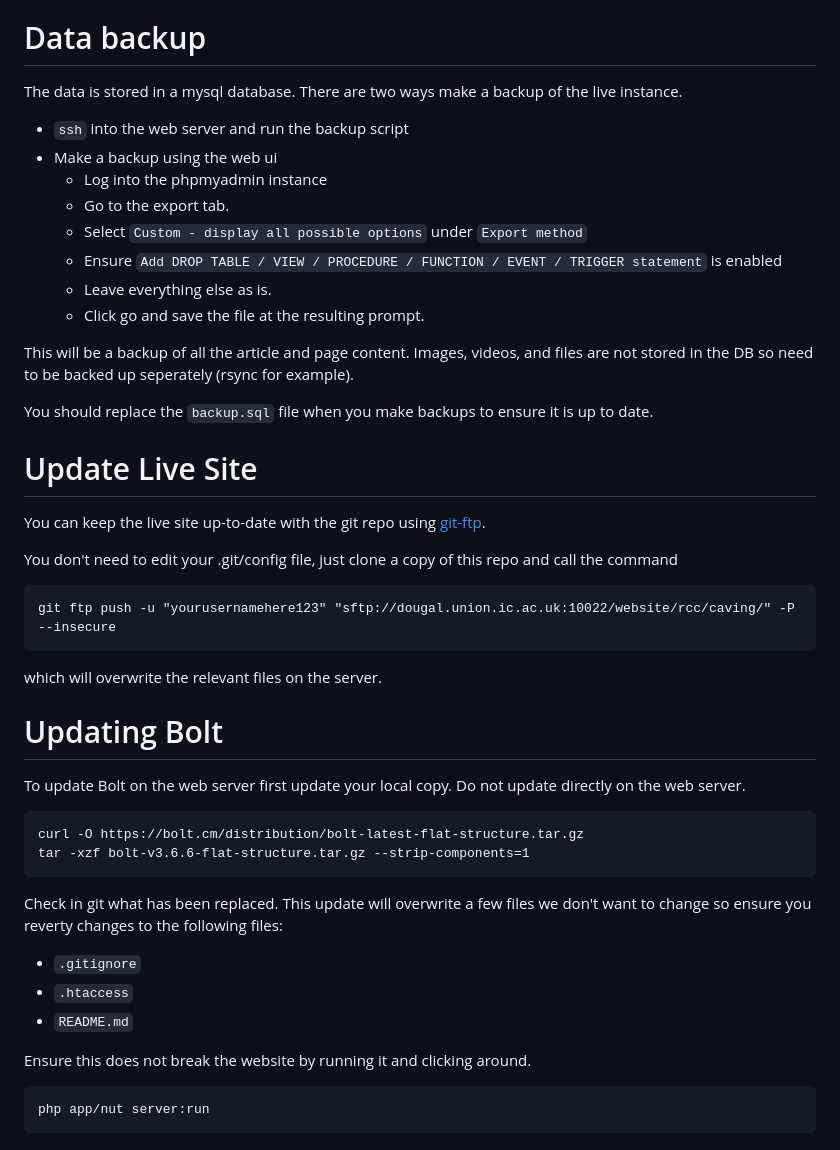
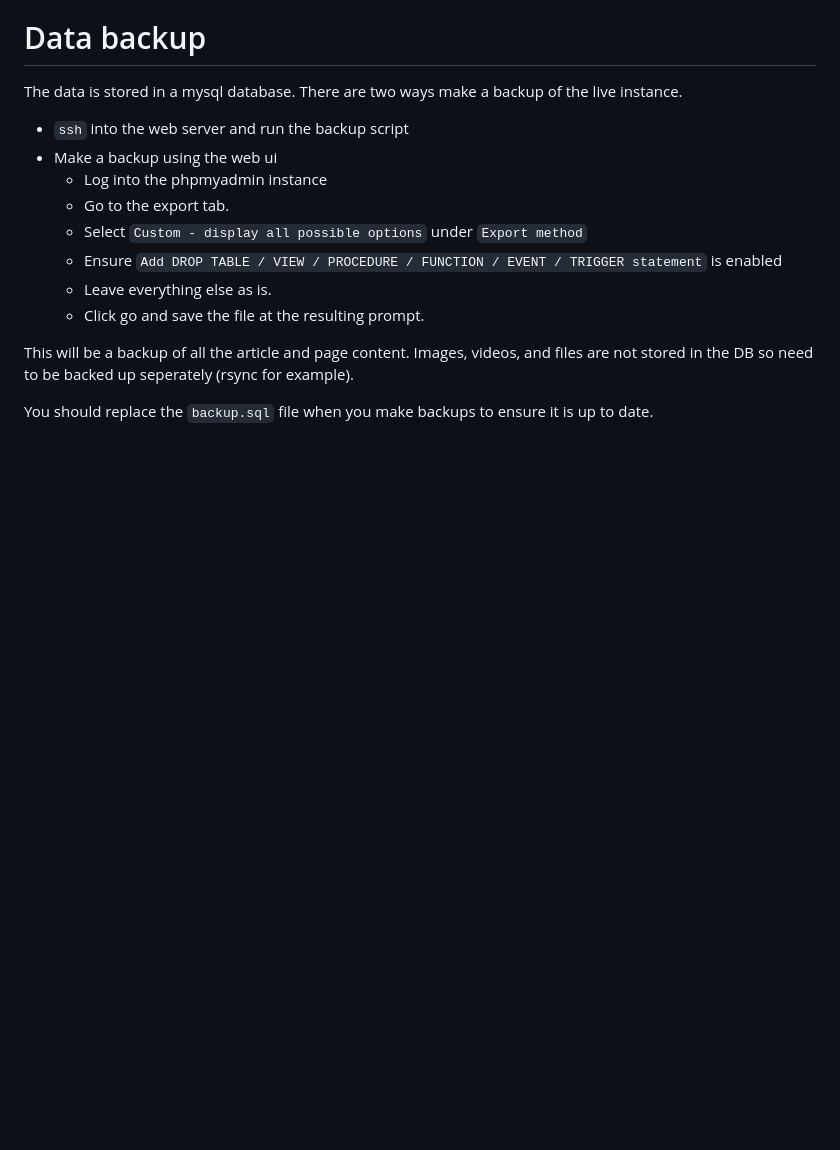
Before and after one commit to iccaving/website, a Markdown page: README.md, the part around one of its changes. Drawn GitHub-style; blank space fills up the shorter version.

````diff
--- a/README.md
+++ b/README.md
@@ -103,36 +125,3 @@ The data is stored in a mysql database. There are two ways make a backup of the
 This will be a backup of all the article and page content. Images, videos, and files are not stored in the DB so need to be backed up seperately (rsync for example).
 
 You should replace the `backup.sql` file when you make backups to ensure it is up to date.
-
-# Update Live Site
-
-You can keep the live site up-to-date with the git repo using [git-ftp](https://github.com/git-ftp/git-ftp).
-
-You don't need to edit your .git/config file, just clone a copy of this repo and call the command
-
-```
-git ftp push -u "yourusernamehere123" "sftp://dougal.union.ic.ac.uk:10022/website/rcc/caving/" -P --insecure
-```
-
-which will overwrite the relevant files on the server.
-
-# Updating Bolt
-
-To update Bolt on the web server first update your local copy. Do not update directly on the web server.
-
-```
-curl -O https://bolt.cm/distribution/bolt-latest-flat-structure.tar.gz
-tar -xzf bolt-v3.6.6-flat-structure.tar.gz --strip-components=1
-```
-
-Check in git what has been replaced. This update will overwrite a few files we don't want to change so ensure you reverty changes to the following files:
-
-- `.gitignore`
-- `.htaccess`
-- `README.md`
-
-Ensure this does not break the website by running it and clicking around.
-
-```
-php app/nut server:run
-```
````
Also changed, not shown: other parts of README.md (+34 -12 lines).
